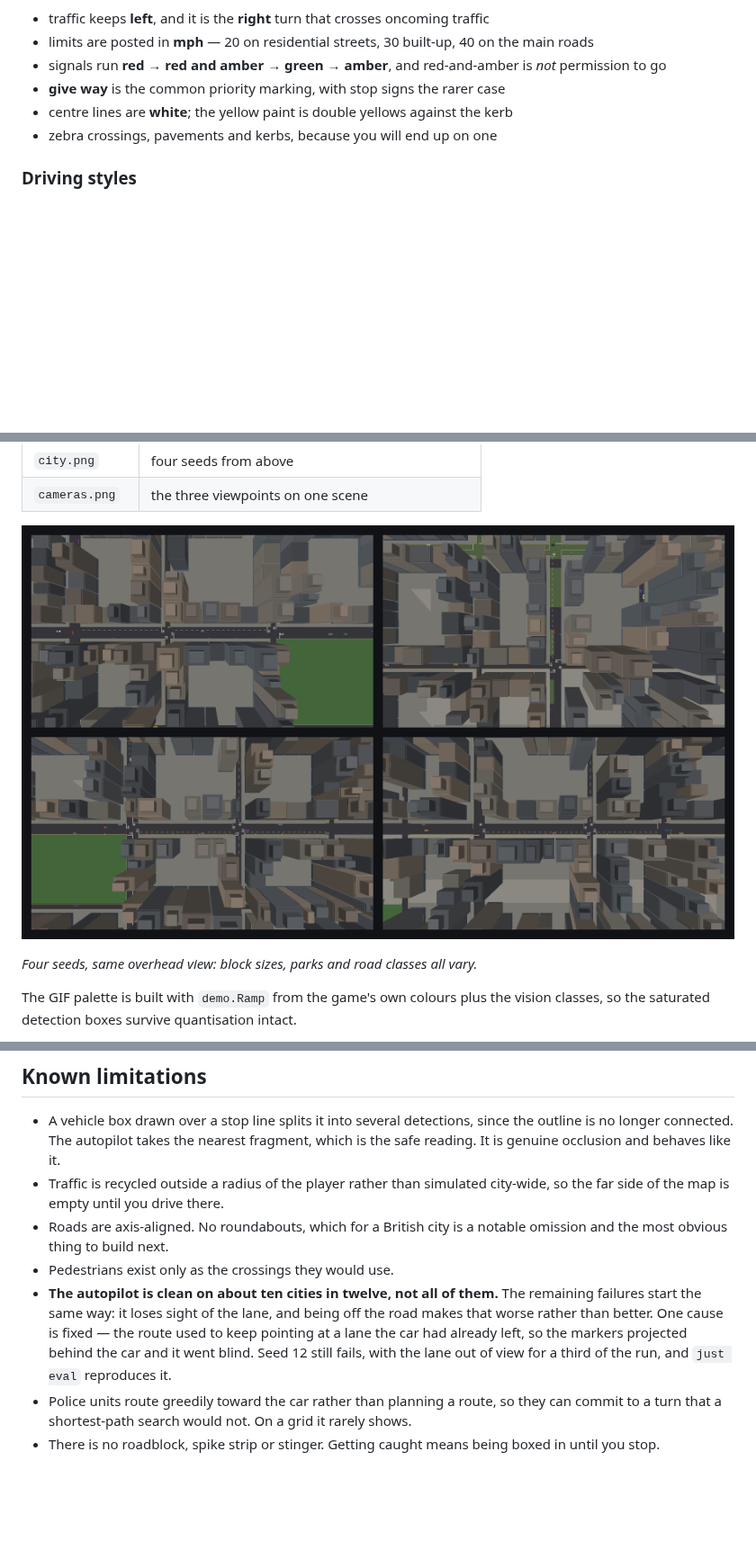
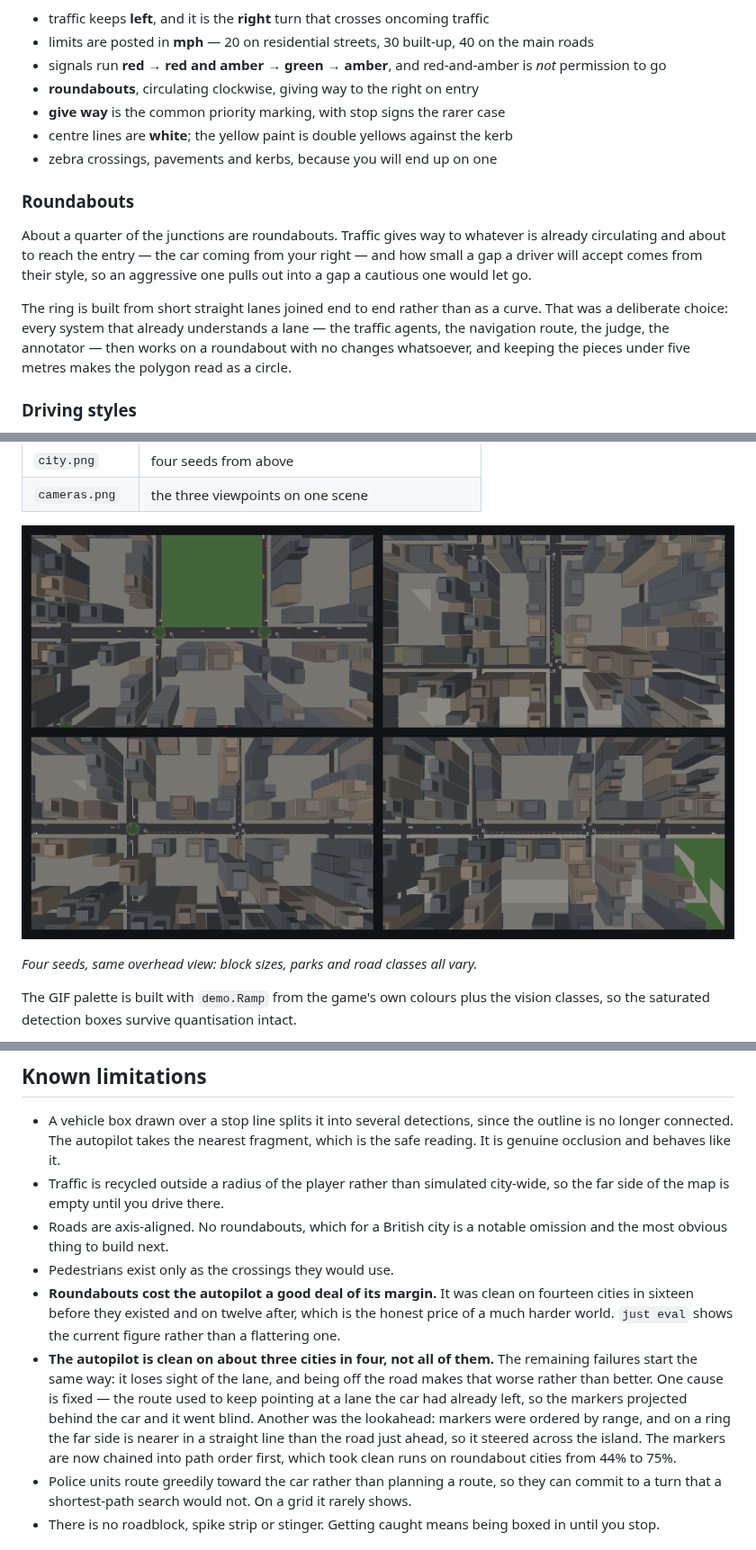
Before and after one commit to danielriddell21/autobahn, a Markdown page: README.md, 3 parts joined by grey strips. Shown at 90% size. GitHub-like rendering; pictures changed too: docs/media/city.png; blank space fills up the shorter version.

Commit message:
feat(city): add roundabouts

```diff
--- a/README.md
+++ b/README.md
@@ -67,9 +67,23 @@ It is British, so:
 - traffic keeps **left**, and it is the **right** turn that crosses oncoming traffic
 - limits are posted in **mph** — 20 on residential streets, 30 built-up, 40 on the main roads
 - signals run **red → red and amber → green → amber**, and red-and-amber is *not* permission to go
+- **roundabouts**, circulating clockwise, giving way to the right on entry
 - **give way** is the common priority marking, with stop signs the rarer case
 - centre lines are **white**; the yellow paint is double yellows against the kerb
 - zebra crossings, pavements and kerbs, because you will end up on one
+
+### Roundabouts
+
+About a quarter of the junctions are roundabouts. Traffic gives way to whatever
+is already circulating and about to reach the entry — the car coming from your
+right — and how small a gap a driver will accept comes from their style, so an
+aggressive one pulls out into a gap a cautious one would let go.
+
+The ring is built from short straight lanes joined end to end rather than as a
+curve. That was a deliberate choice: every system that already understands a
+lane — the traffic agents, the navigation route, the judge, the annotator — then
+works on a roundabout with no changes whatsoever, and keeping the pieces under
+five metres makes the polygon read as a circle.
 
 ### Driving styles
 
@@ -417,12 +431,19 @@ it cannot see the road at all.
 - Roads are axis-aligned. No roundabouts, which for a British city is a notable
   omission and the most obvious thing to build next.
 - Pedestrians exist only as the crossings they would use.
-- **The autopilot is clean on about ten cities in twelve, not all of them.**
+- **Roundabouts cost the autopilot a good deal of its margin.** It was clean on
+  fourteen cities in sixteen before they existed and on twelve after, which is
+  the honest price of a much harder world. `just eval` shows the current figure
+  rather than a flattering one.
+- **The autopilot is clean on about three cities in four, not all of them.**
   The remaining failures start the same way: it loses sight of the lane, and
   being off the road makes that worse rather than better. One cause is fixed —
   the route used to keep pointing at a lane the car had already left, so the
-  markers projected behind the car and it went blind. Seed 12 still fails, with
-  the lane out of view for a third of the run, and `just eval` reproduces it.
+  markers projected behind the car and it went blind. Another was the lookahead:
+  markers were ordered by range, and on a ring the far side is nearer in a
+  straight line than the road just ahead, so it steered across the island. The
+  markers are now chained into path order first, which took clean runs on
+  roundabout cities from 44% to 75%.
 - Police units route greedily toward the car rather than planning a route, so
   they can commit to a turn that a shortest-path search would not. On a grid it
   rarely shows.
```
Also changed, not shown: 6 other files.
